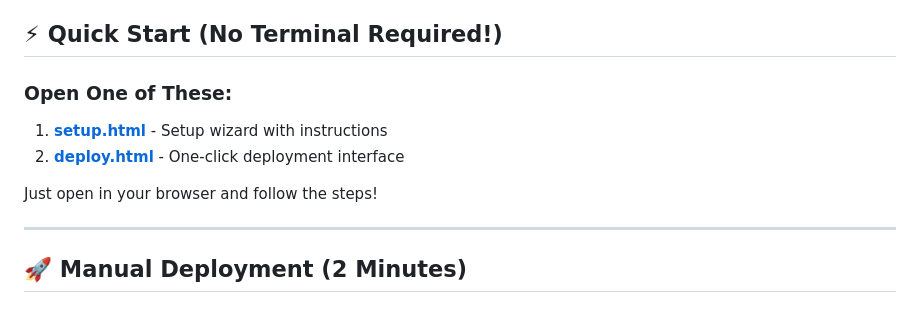
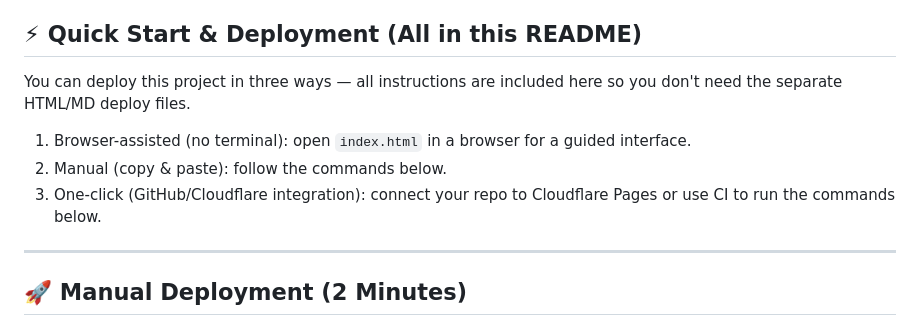
Before and after one commit to johnmccombs210-crypto/rock, a Markdown page: README.md, the part around the change. GitHub-like rendering.

Commit message:
Consolidate deployment docs into README and remove separate deploy files

```diff
--- a/README.md
+++ b/README.md
@@ -13,14 +13,13 @@ A powerful, production-ready web proxy that runs on Cloudflare's free tier. Perf
 ✅ **Web Interface** - Beautiful, user-friendly dashboard
 ✅ **No Terminal Needed** - Deploy entirely from your browser
 
-## ⚡ Quick Start (No Terminal Required!)
+## ⚡ Quick Start & Deployment (All in this README)
 
-### Open One of These:
+You can deploy this project in three ways — all instructions are included here so you don't need the separate HTML/MD deploy files.
 
-1. **[setup.html](setup.html)** - Setup wizard with instructions
-2. **[deploy.html](deploy.html)** - One-click deployment interface
-
-Just open in your browser and follow the steps!
+1) Browser-assisted (no terminal): open `index.html` in a browser for a guided interface.
+2) Manual (copy & paste): follow the commands below.
+3) One-click (GitHub/Cloudflare integration): connect your repo to Cloudflare Pages or use CI to run the commands below.
 
 ---
 
```
